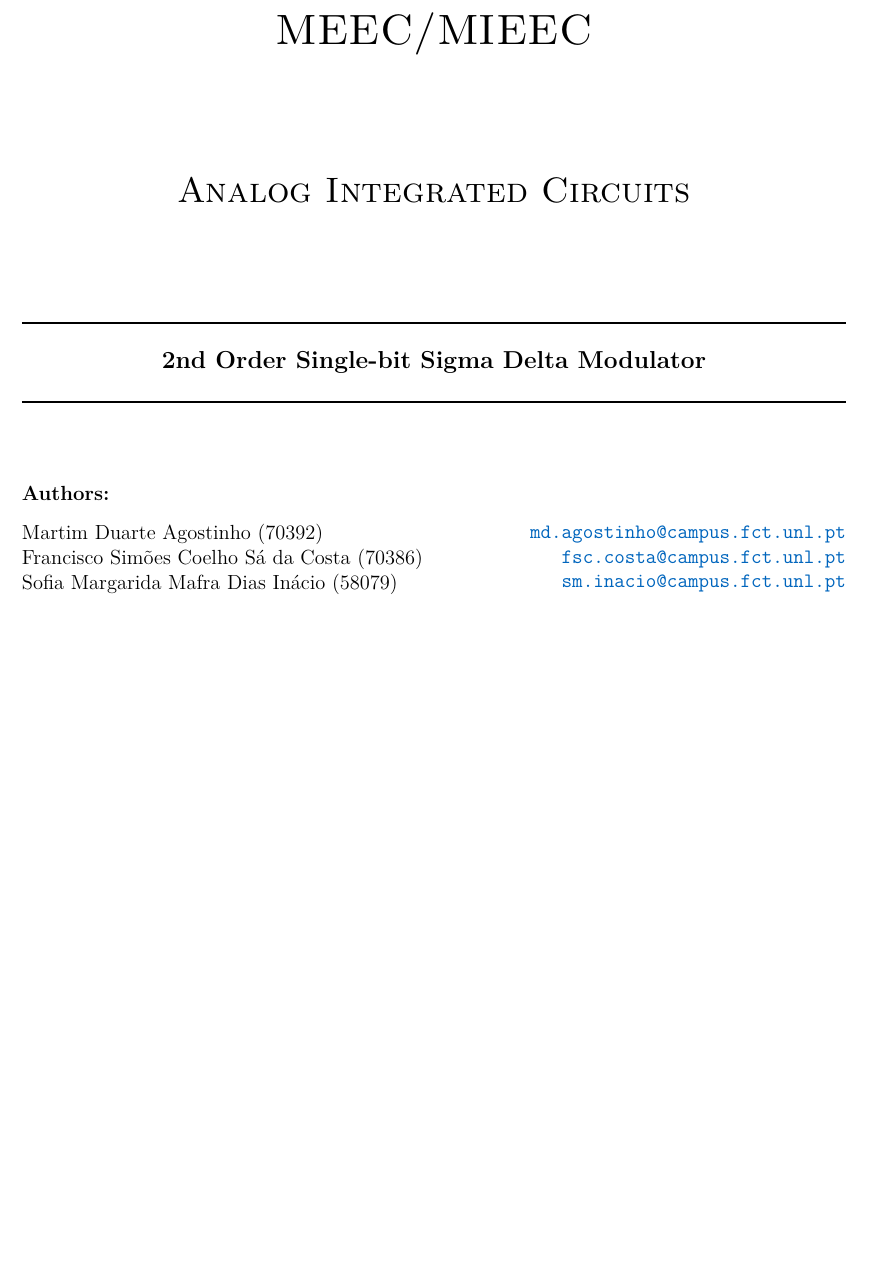
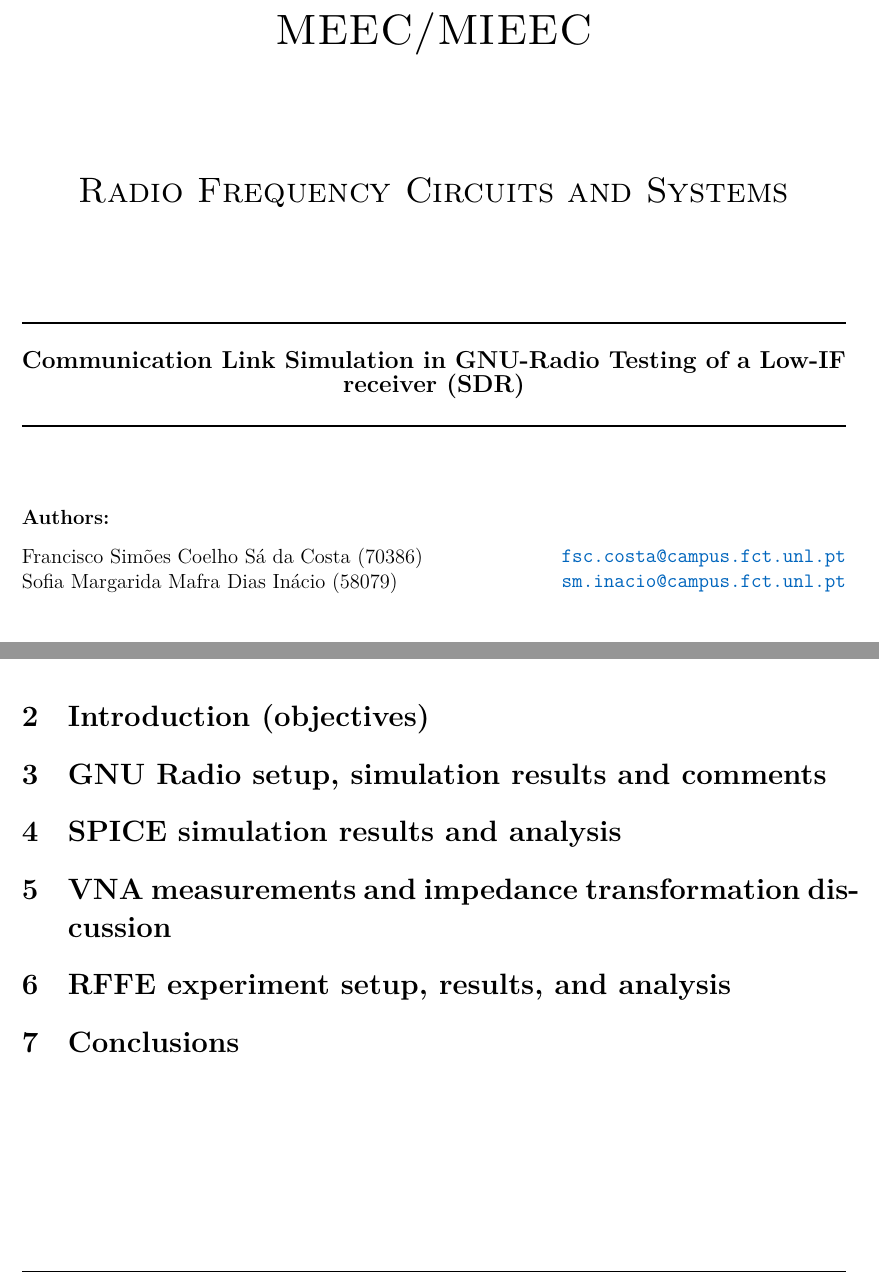
Before and after one commit to SoifaAlpaca/lab1-csrf, a LaTeX document (ReportSaSofia/main.tex, which reads ReportSaSofia/Sections/GNURadio.tex, ReportSaSofia/Sections/RFFE.tex, ReportSaSofia/Sections/Spice.tex): part of page 1 of 5 before the commit and two parts of pages 1 and 5 of 5 after it, the two joined at a grey line, cut so that both start at the same text, the shorter picture padded with empty space. The pictures show the PDF file ReportSaSofia/main.pdf that the author committed with the source.

Commit message:
report-setup

```diff
--- /dev/null
+++ b/ReportSaSofia/Sections/GNURadio.tex
@@ -0,0 +1 @@
+\section{GNU Radio setup, simulation results and comments}
--- /dev/null
+++ b/ReportSaSofia/Sections/RFFE.tex
@@ -0,0 +1 @@
+\section{RFFE experiment setup, results, and analysis}
--- /dev/null
+++ b/ReportSaSofia/Sections/Spice.tex
@@ -0,0 +1 @@
+\section{SPICE simulation results and analysis}
--- /dev/null
+++ b/ReportSaSofia/Sections/VNA.tex
@@ -0,0 +1 @@
+\section{VNA measurements and impedance transformation discussion}
--- a/ReportSaSofia/main.tex
+++ b/ReportSaSofia/main.tex
@@ -24,7 +24,7 @@
     \fancyhead[L]{
         \includegraphics[scale = 0.3]{Images/NovaFctHor.png}
     } % Left of Head note
-    \fancyhead[R]{\footnotesize Analog Integrated Circuits} % Right of Head note
+    \fancyhead[R]{\footnotesize Radio Frequency Circuits and Systems} % Right of Head note
     \fancyfoot[L]{\footnotesize MEEC/MIEEC} % Left of Footnote
     \fancyfoot[R]{\thepage  } % Center of Footnote
     %\fancyfoot[R]{\footnotesize Degree} % Right of Footnote
@@ -157,9 +157,9 @@
 
     \mbox{}\\[2.0cm]
     \textsc{\Huge MEEC/MIEEC}\\[2.5cm]
-    \textsc{\LARGE Analog Integrated Circuits}\\[2.0cm]
+    \textsc{\LARGE Radio Frequency Circuits and Systems}\\[2.0cm]
     \HRule\\[0.4cm]
-    {\large \bf {2nd Order Single-bit Sigma Delta Modulator}}\\[0.2cm]
+    {\large \bf {Communication Link Simulation in GNU-Radio Testing of a Low-IF receiver (SDR)}}\\[0.2cm]
     \HRule\\[1.5cm]
 \end{center}
 
@@ -170,14 +170,12 @@
 \begin{center}
     \begin{minipage}{0.5\textwidth}
         \begin{flushleft}
-            Martim Duarte Agostinho (70392)\\
             Francisco Simões Coelho Sá da Costa   (70386)\\
             Sofia Margarida Mafra Dias Inácio (58079)\\
         \end{flushleft}
     \end{minipage}%
     \begin{minipage}{0.5\textwidth}
         \begin{flushright}
-            \href{mailto:md.agostinho@campus.fct.unl.pt}{\texttt{md.agostinho@campus.fct.unl.pt}}\\
             \href{mailto:fsc.costa@campus.fct.unl.pt}{\texttt{fsc.costa@campus.fct.unl.pt}}\\
             \href{mailto:sm.inacio@campus.fct.unl.pt}{\texttt{sm.inacio@campus.fct.unl.pt}}
         \end{flushright}
```
Also changed, not shown: ReportSaSofia/Sections/Conclusions.tex (added, +1 -0 lines), ReportSaSofia/Sections/Introduction.tex (added, +1 -0 lines), ReportSaSofia/main.pdf, ReportSaSofia/main.tex (6 more changed lines), 6 other files.
